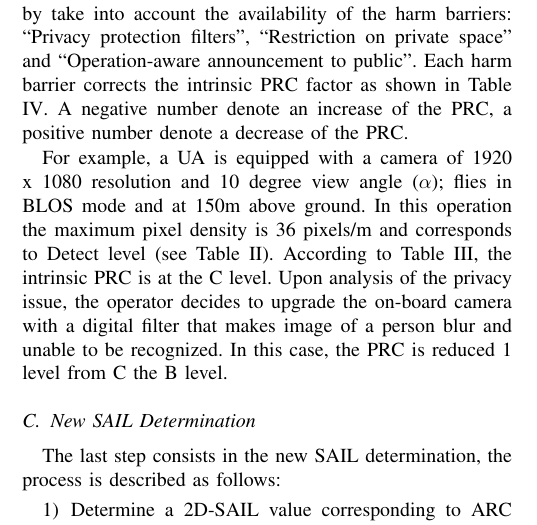
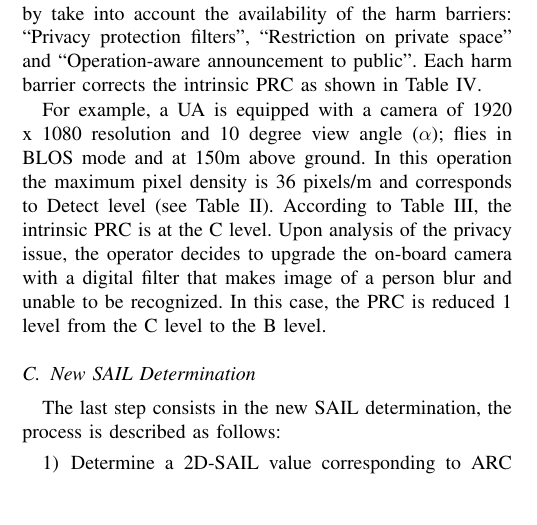
Before and after one commit to ductran1503/ExSORA1, a LaTeX paper (Extension of SORA method to Cyber Security of Unmanned Aircraft System/main.tex): part of one column of page 6 of 9, cut so that both start at the same text, the shorter picture padded with empty space. Compiled offline with pdfLaTeX.

Commit message:
eliminate the explain of negative and positive value before PRC correction table

```diff
--- a/Extension of SORA method to Cyber Security of Unmanned Aircraft System/main.tex
+++ b/Extension of SORA method to Cyber Security of Unmanned Aircraft System/main.tex
@@ -295,8 +295,7 @@ Inspect & C & D & E & F \\ \hline
 \end{table}
 
 
-Then the determined intrinsic PRC could be corrected by take into account the availability of the harm barriers: ``Privacy protection filters", ``Restriction on private space" and ``Operation-aware announcement to public". Each harm barrier corrects the intrinsic PRC factor as shown in Table \ref{PRC reduction}. A negative number denote an increase of the PRC, a positive number denote a decrease of the PRC.
-
+Then the determined intrinsic PRC could be corrected by take into account the availability of the harm barriers: ``Privacy protection filters", ``Restriction on private space" and ``Operation-aware announcement to public". Each harm barrier corrects the intrinsic PRC as shown in Table \ref{PRC reduction}.
 \begin{table}[]
 	\centering
 	%\resizebox{\textwidth}{!}{%
@@ -314,7 +313,7 @@ Then the determined intrinsic PRC could be corrected by take into account the av
 \end{table}
 
 
-For example, a UA is equipped with a camera of 1920 x 1080 resolution and 10 degree view angle ($\alpha$); flies in BLOS mode and at 150m above ground. In this operation the maximum pixel density is 36 pixels/m and corresponds to Detect level (see Table \ref{tab:Image quality classification}). According to Table \ref{intrinsic PRC}, the intrinsic PRC is at the C level. Upon analysis of the privacy issue, the operator decides to upgrade the on-board camera with a digital filter that makes image of a person blur and unable to be recognized. In this case, the PRC is reduced 1 level from C the B level.
+For example, a UA is equipped with a camera of 1920 x 1080 resolution and 10 degree view angle ($\alpha$); flies in BLOS mode and at 150m above ground. In this operation the maximum pixel density is 36 pixels/m and corresponds to Detect level (see Table \ref{tab:Image quality classification}). According to Table \ref{intrinsic PRC}, the intrinsic PRC is at the C level. Upon analysis of the privacy issue, the operator decides to upgrade the on-board camera with a digital filter that makes image of a person blur and unable to be recognized. In this case, the PRC is reduced 1 level from the C level to the B level.
 
 \subsection {New SAIL Determination}
 The last step consists in the new SAIL determination, the process is described as follows:
```
Also changed, not shown: Extension of SORA method to Cyber Security of Unmanned Aircraft System/main.pdf.
